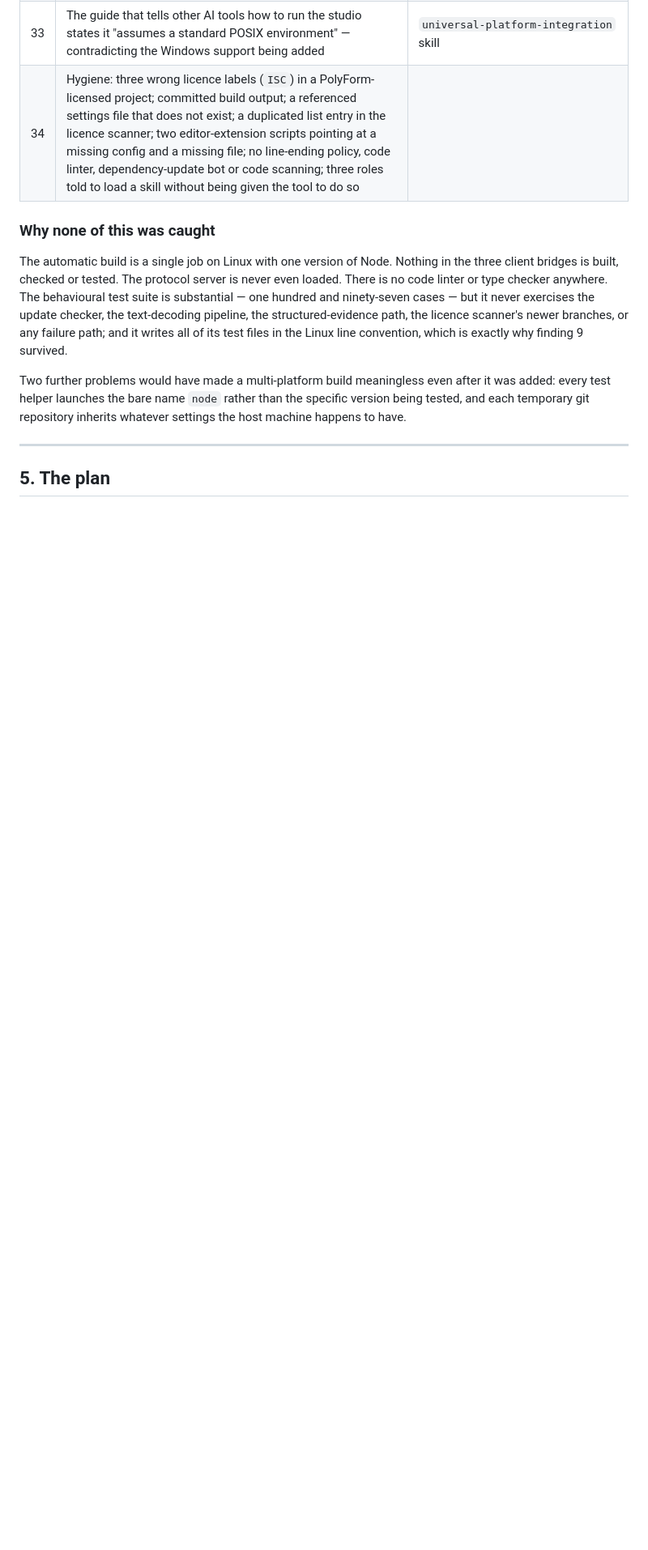
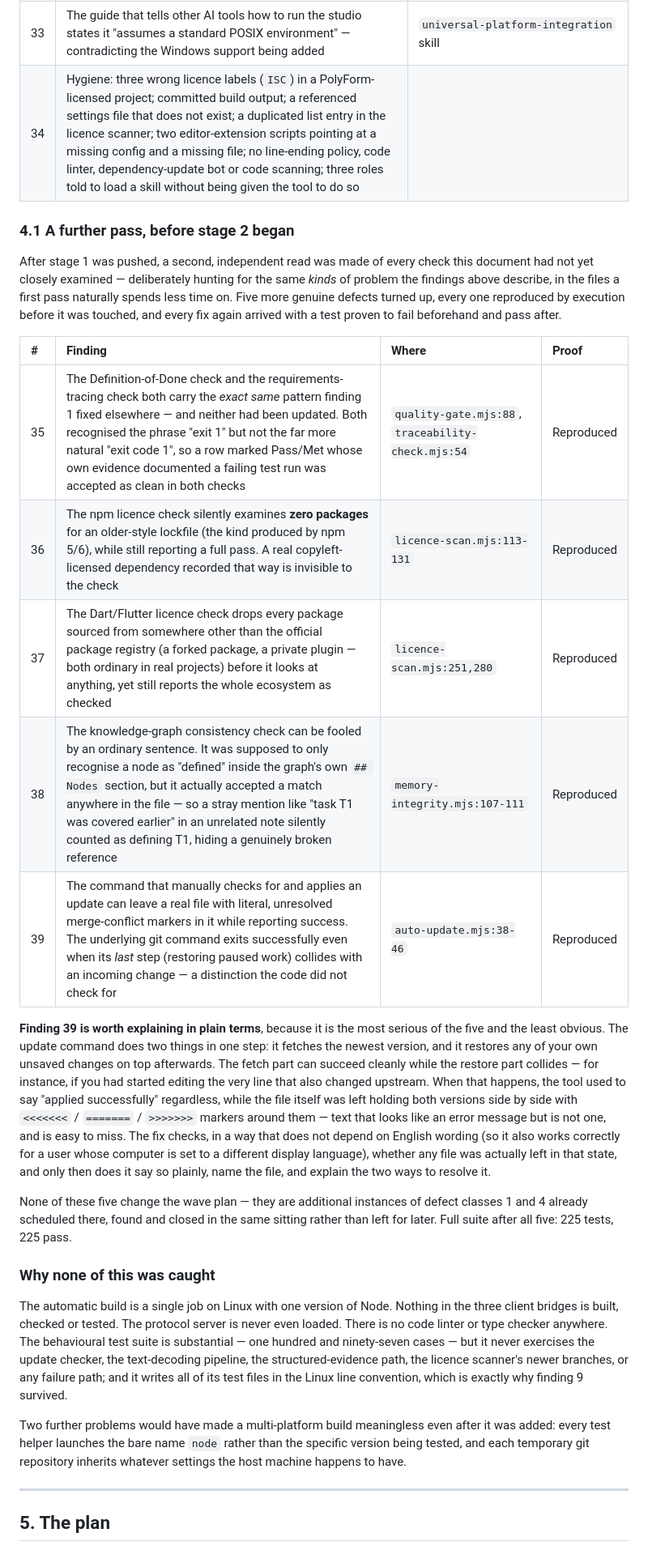
Before and after one commit to GRU-953/GRU953-Studio, a Markdown page: AUDIT-2026-07.md, the part around the change. Shown at 81% size. Rendered like a GitHub page; blank space fills up the shorter version.

Commit message:
docs: record the five findings from the further pass
Adds section 4.1 to the audit report documenting the five defects found and
fixed in the preceding commit, in the same format as the rest of the register
(file:line, reproduction, plain-English explanation of the worst one). None
change the wave plan — they are additional instances of already-scheduled
defect classes 1 and 4, found and closed in the same sitting rather than
left for later.

Signed-off-by: Aninda Sundar Howlader <howladeranindasundar@gmail.com>
Co-Authored-By: Claude Opus 5 <noreply@anthropic.com>
Claude-Session: https://claude.ai/code/session_01YAMam3AjRx6rKesfQjzRaN

```diff
--- a/AUDIT-2026-07.md
+++ b/AUDIT-2026-07.md
@@ -250,6 +250,42 @@ markdown tables — which is precisely where finding 27 hides.
 | 33 | The guide that tells other AI tools how to run the studio states it "assumes a standard POSIX environment" — contradicting the Windows support being added | `universal-platform-integration` skill |
 | 34 | Hygiene: three wrong licence labels (`ISC`) in a PolyForm-licensed project; committed build output; a referenced settings file that does not exist; a duplicated list entry in the licence scanner; two editor-extension scripts pointing at a missing config and a missing file; no line-ending policy, code linter, dependency-update bot or code scanning; three roles told to load a skill without being given the tool to do so |
 
+### 4.1 A further pass, before stage 2 began
+
+After stage 1 was pushed, a second, independent read was made of every check
+this document had not yet closely examined — deliberately hunting for the same
+*kinds* of problem the findings above describe, in the files a first pass
+naturally spends less time on. Five more genuine defects turned up, every one
+reproduced by execution before it was touched, and every fix again arrived with
+a test proven to fail beforehand and pass after.
+
+| # | Finding | Where | Proof |
+|:--|:--|:--|:--|
+| 35 | The Definition-of-Done check and the requirements-tracing check both carry the *exact same* pattern finding 1 fixed elsewhere — and neither had been updated. Both recognised the phrase "exit 1" but not the far more natural "exit code 1", so a row marked Pass/Met whose own evidence documented a failing test run was accepted as clean in both checks | `quality-gate.mjs:88`, `traceability-check.mjs:54` | Reproduced |
+| 36 | The npm licence check silently examines **zero packages** for an older-style lockfile (the kind produced by npm 5/6), while still reporting a full pass. A real copyleft-licensed dependency recorded that way is invisible to the check | `licence-scan.mjs:113-131` | Reproduced |
+| 37 | The Dart/Flutter licence check drops every package sourced from somewhere other than the official package registry (a forked package, a private plugin — both ordinary in real projects) before it looks at anything, yet still reports the whole ecosystem as checked | `licence-scan.mjs:251,280` | Reproduced |
+| 38 | The knowledge-graph consistency check can be fooled by an ordinary sentence. It was supposed to only recognise a node as "defined" inside the graph's own `## Nodes` section, but it actually accepted a match anywhere in the file — so a stray mention like "task T1 was covered earlier" in an unrelated note silently counted as defining T1, hiding a genuinely broken reference | `memory-integrity.mjs:107-111` | Reproduced |
+| 39 | The command that manually checks for and applies an update can leave a real file with literal, unresolved merge-conflict markers in it while reporting success. The underlying git command exits successfully even when its *last* step (restoring paused work) collides with an incoming change — a distinction the code did not check for | `auto-update.mjs:38-46` | Reproduced |
+
+**Finding 39 is worth explaining in plain terms**, because it is the most
+serious of the five and the least obvious. The update command does two things
+in one step: it fetches the newest version, and it restores any of your own
+unsaved changes on top afterwards. The fetch part can succeed cleanly while the
+restore part collides — for instance, if you had started editing the very line
+that also changed upstream. When that happens, the tool used to say "applied
+successfully" regardless, while the file itself was left holding both versions
+side by side with `<<<<<<<` / `=======` / `>>>>>>>` markers around them — text
+that looks like an error message but is not one, and is easy to miss. The fix
+checks, in a way that does not depend on English wording (so it also works
+correctly for a user whose computer is set to a different display language),
+whether any file was actually left in that state, and only then does it say
+so plainly, name the file, and explain the two ways to resolve it.
+
+None of these five change the wave plan — they are additional instances of
+defect classes 1 and 4 already scheduled there, found and closed in the same
+sitting rather than left for later. Full suite after all five: 225 tests,
+225 pass.
+
 ### Why none of this was caught
 
 The automatic build is a single job on Linux with one version of Node. Nothing in
```
